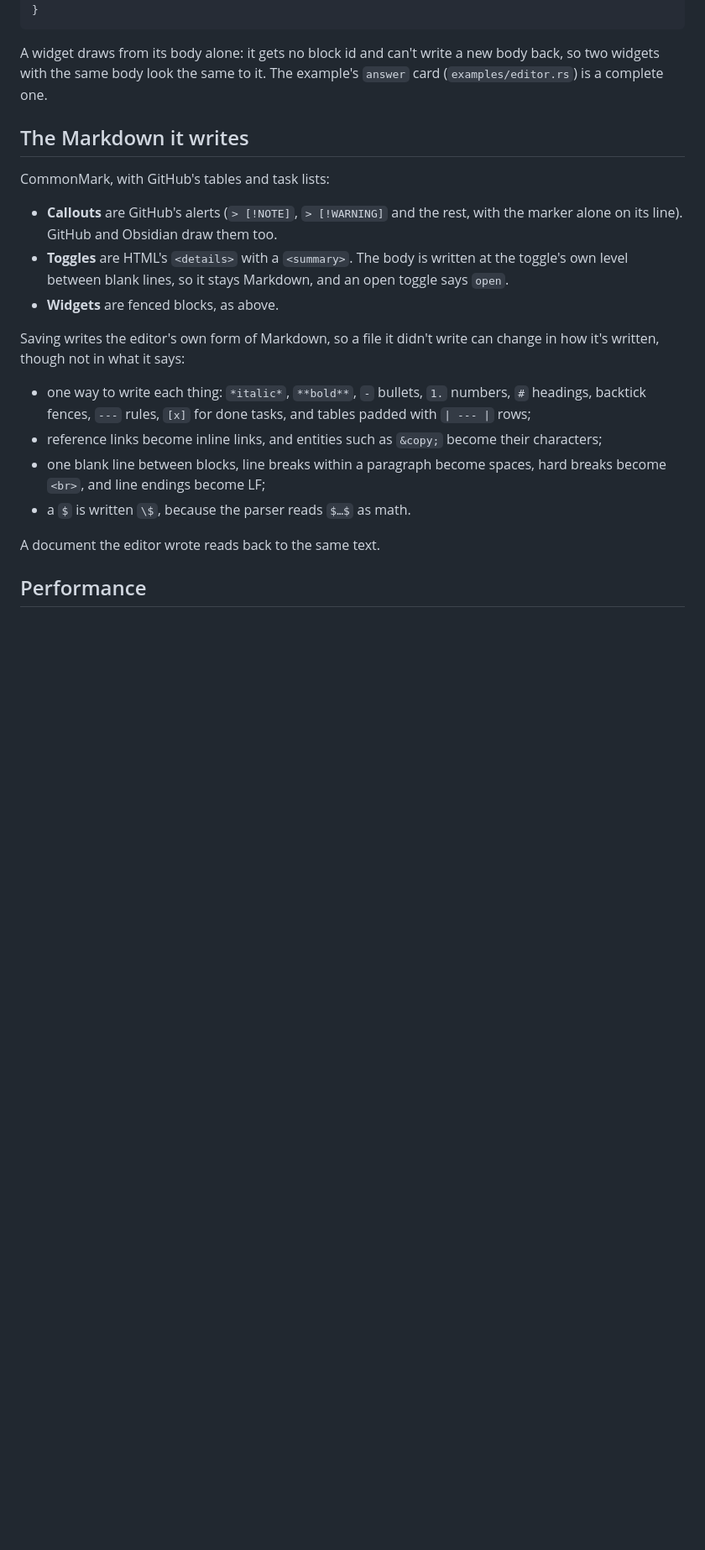
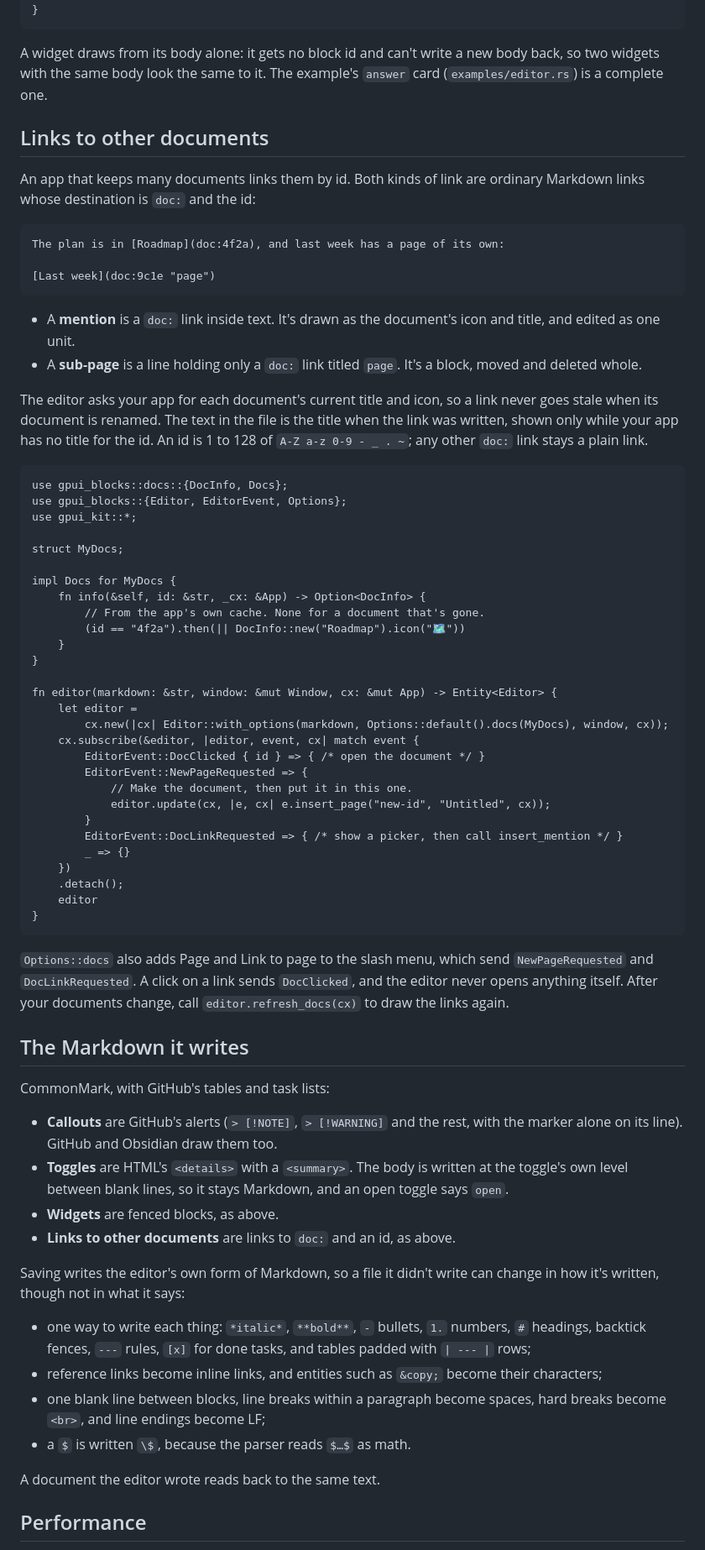
Before and after one commit to trevin-lee/gpui-essentials, a Markdown page: gpui-blocks/README.md, the part around one of its changes. Shown at 84% size. Drawn GitHub-style; blank space fills up the shorter version.

````diff
--- a/gpui-blocks/README.md
+++ b/gpui-blocks/README.md
@@ -135,6 +138,63 @@ A widget draws from its body alone: it gets no block id and can't write a new bo
 widgets with the same body look the same to it. The example's `answer` card
 (`examples/editor.rs`) is a complete one.
 
+## Links to other documents
+
+An app that keeps many documents links them by id. Both kinds of link are ordinary Markdown
+links whose destination is `doc:` and the id:
+
+```markdown
+The plan is in [Roadmap](doc:4f2a), and last week has a page of its own:
+
+[Last week](doc:9c1e "page")
+```
+
+- A **mention** is a `doc:` link inside text. It's drawn as the document's icon and title, and
+  edited as one unit.
+- A **sub-page** is a line holding only a `doc:` link titled `page`. It's a block, moved and
+  deleted whole.
+
+The editor asks your app for each document's current title and icon, so a link never goes stale
+when its document is renamed. The text in the file is the title when the link was written, shown
+only while your app has no title for the id. An id is 1 to 128 of `A-Z a-z 0-9 - _ . ~`; any
+other `doc:` link stays a plain link.
+
+```rust,no_run
+use gpui_blocks::docs::{DocInfo, Docs};
+use gpui_blocks::{Editor, EditorEvent, Options};
+use gpui_kit::*;
+
+struct MyDocs;
+
+impl Docs for MyDocs {
+    fn info(&self, id: &str, _cx: &App) -> Option<DocInfo> {
+        // From the app's own cache. None for a document that's gone.
+        (id == "4f2a").then(|| DocInfo::new("Roadmap").icon("🗺"))
+    }
+}
+
+fn editor(markdown: &str, window: &mut Window, cx: &mut App) -> Entity<Editor> {
+    let editor =
+        cx.new(|cx| Editor::with_options(markdown, Options::default().docs(MyDocs), window, cx));
+    cx.subscribe(&editor, |editor, event, cx| match event {
+        EditorEvent::DocClicked { id } => { /* open the document */ }
+        EditorEvent::NewPageRequested => {
+            // Make the document, then put it in this one.
+            editor.update(cx, |e, cx| e.insert_page("new-id", "Untitled", cx));
+        }
+        EditorEvent::DocLinkRequested => { /* show a picker, then call insert_mention */ }
+        _ => {}
+    })
+    .detach();
+    editor
+}
+```
+
+`Options::docs` also adds Page and Link to page to the slash menu, which send
+`NewPageRequested` and `DocLinkRequested`. A click on a link sends `DocClicked`, and the editor
+never opens anything itself. After your documents change, call `editor.refresh_docs(cx)` to
+draw the links again.
+
 ## The Markdown it writes
 
 CommonMark, with GitHub's tables and task lists:
@@ -144,6 +204,7 @@ CommonMark, with GitHub's tables and task lists:
 - **Toggles** are HTML's `<details>` with a `<summary>`. The body is written at the toggle's own
   level between blank lines, so it stays Markdown, and an open toggle says `open`.
 - **Widgets** are fenced blocks, as above.
+- **Links to other documents** are links to `doc:` and an id, as above.
 
 Saving writes the editor's own form of Markdown, so a file it didn't write can change in how
 it's written, though not in what it says:
````
Also changed, not shown: other parts of gpui-blocks/README.md (+6 -1 lines), gpui-blocks/examples/sample.md (+4 -0 lines), gpui-blocks/docs/doc.png, 5 other files.
